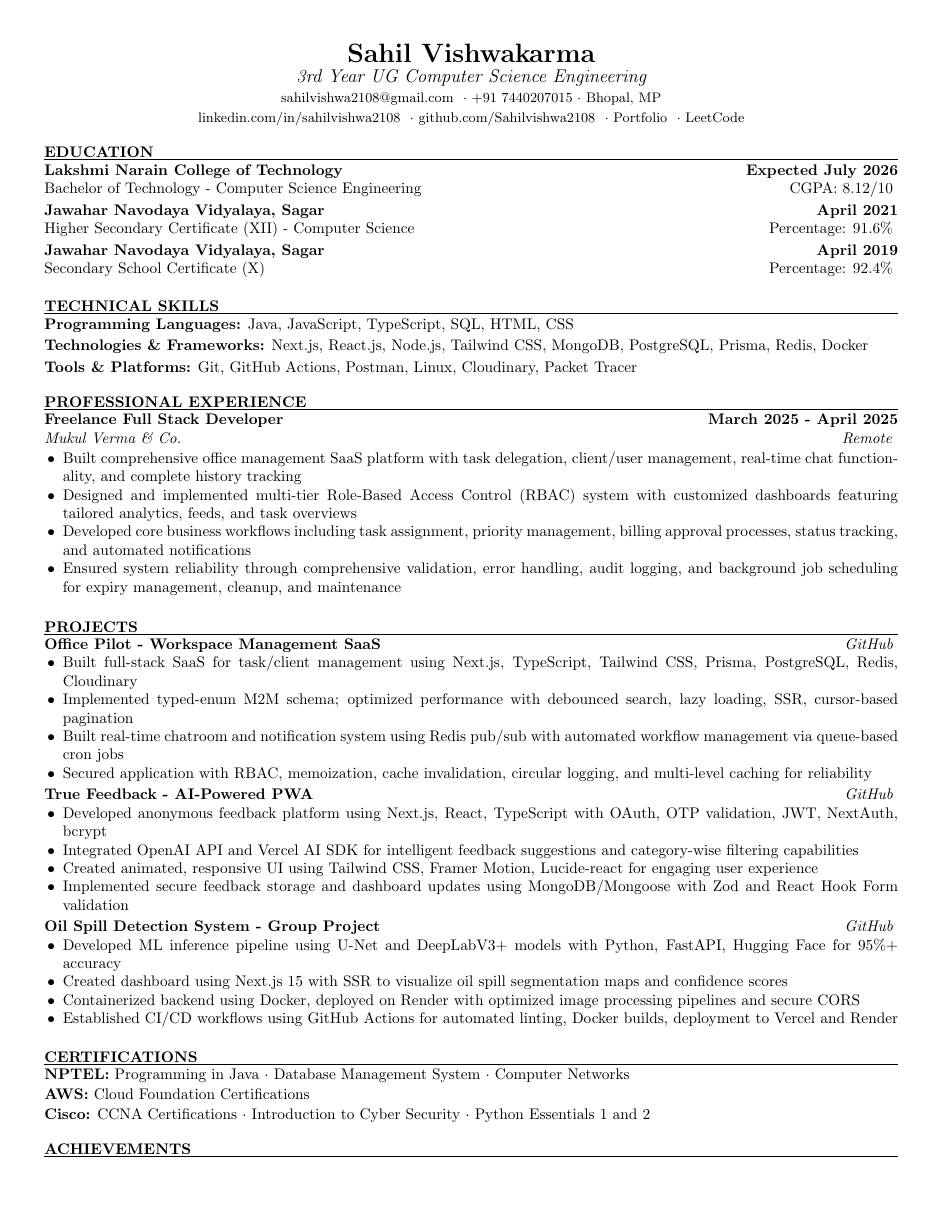
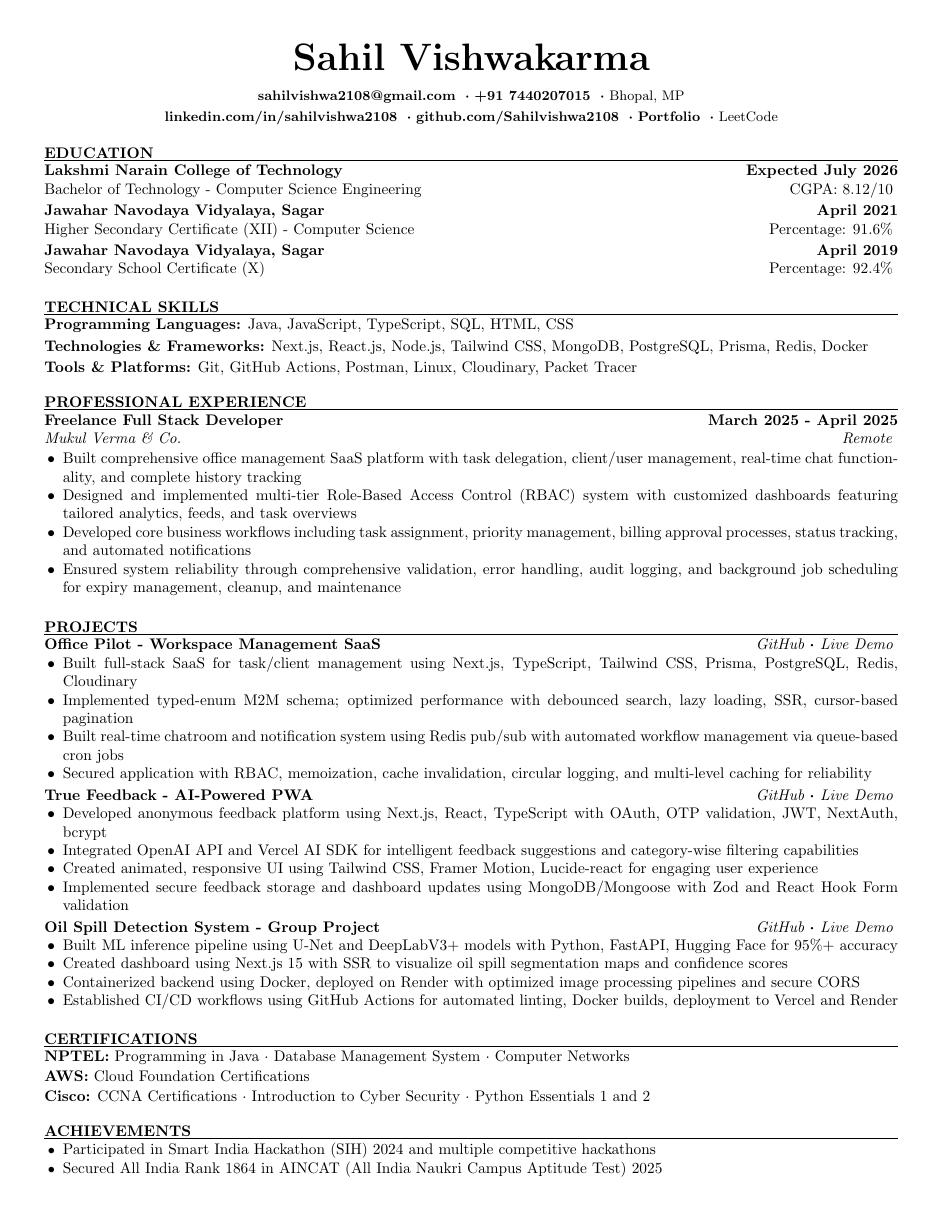
Before and after one commit to Sahilvishwa2108/Resume, a LaTeX CV (resume_faangpath.tex, which reads resume.cls): page 1 of 2 before the commit and the whole page after it. Compiled offline with pdfLaTeX.

Commit message:
Enhance resume formatting and project details for improved clarity and ATS compliance

```diff
--- a/resume.cls
+++ b/resume.cls
@@ -14,6 +14,7 @@
 \usepackage{enumitem} % Better list control
 \usepackage{tabularx} % Better table formatting
 \usepackage{calc} % For calculations
+\usepackage{amsmath} % For \boldsymbol and math symbols
 
 % Hyperlink setup - ATS compliant
 \usepackage{hyperref}
@@ -34,8 +35,8 @@
 %----------------------------------------------------------------------------------------
 % CUSTOM SPACING AND SIZING
 %----------------------------------------------------------------------------------------
-\def\namesize{\LARGE\bfseries} % Larger, more prominent name
-\def\titlesize{\large\itshape} % Slightly larger, italicized job title for elegance
+\def\namesize{\Huge\bfseries} % Even larger and bolder name for maximum prominence
+\def\titlesize{\large\itshape} % Medium subtitle with elegant styling
 \def\sectionsize{\normalsize\bfseries} % Section headers
 \def\subsectionsize{\normalsize\bfseries} % Subsection headers
 
@@ -75,44 +76,42 @@
 \def \portfolio#1{\def\@portfolio{#1}}
 \def \@portfolio {}
 
-% Compact centered header layout
+% Modern compact header layout
 \def \printheader {
   \begin{center}
-    % Name with minimal spacing
-    {\namesize \@name} \\[1pt]
+    % Large, prominent name
+    {\namesize \@name}
 
-    % Job title with tight spacing
-    \ifx\@jobtitle\empty\else
-      {\titlesize \@jobtitle} \\[2pt]
-    \fi
-      % Contact info in two compact lines
+    \vspace{2pt}
+
+    % Contact info in two well-spaced lines with modern typography
     {\small
       \ifx\@email\empty\else
-        \href{mailto:\@email}{\@email}
+        \textbf{\href{mailto:\@email}{\@email}}
       \fi
       \ifx\@phone\empty\else
-        \ $\cdot$ \@phone
+        \ $\boldsymbol{\cdot}$ \textbf{\@phone}
       \fi
       \ifx\@location\empty\else
-        \ $\cdot$ \@location
+        \ $\boldsymbol{\cdot}$ \@location
       \fi
-      \\[1pt]
+      \\[2pt]
       \ifx\@linkedin\empty\else
-        \href{\@linkedin}{linkedin.com/in/sahilvishwa2108}
+        \href{\@linkedin}{\textbf{linkedin.com/in/sahilvishwa2108}}
       \fi
       \ifx\@github\empty\else
-        \ $\cdot$ \href{\@github}{github.com/Sahilvishwa2108}
+        \ $\boldsymbol{\cdot}$ \href{\@github}{\textbf{github.com/Sahilvishwa2108}}
       \fi
       \ifx\@portfolio\empty\else
-        \ $\cdot$ \href{https://\@portfolio}{Portfolio}
+        \ $\boldsymbol{\cdot}$ \href{https://\@portfolio}{\textbf{Portfolio}}
       \fi
       \ifx\@leetcode\empty\else
-        \ $\cdot$ \href{\@leetcode}{LeetCode}
+        \ $\boldsymbol{\cdot}$ \href{\@leetcode}{LeetCode}
       \fi
     }
   \end{center}
 
-  \vspace{2pt}
+  \vspace{3pt}
 }
 
 %----------------------------------------------------------------------------------------
@@ -162,8 +161,8 @@
 %----------------------------------------------------------------------------------------
 % PROJECT FORMATTING
 %----------------------------------------------------------------------------------------
-\newenvironment{rProject}[2]{
-  \textbf{#1} \hfill \textit{#2}
+\newenvironment{rProject}[3]{
+  \textbf{#1} \hfill \textit{\href{#2}{GitHub} $\boldsymbol{\cdot}$ \href{#3}{Live Demo}}
   \vspace{0pt}
   \begin{itemize}[leftmargin=12pt, itemsep=0pt, parsep=0pt]
 }{
--- a/resume_faangpath.tex
+++ b/resume_faangpath.tex
@@ -5,7 +5,6 @@
 
 % Header information
 \name{Sahil Vishwakarma}
-\jobtitle{3rd Year UG Computer Science Engineering}
 \email{sahilvishwa2108@gmail.com}
 \phone{+91 7440207015}
 \location{Bhopal, MP}
@@ -62,22 +61,22 @@
 %----------------------------------------------------------------------------------------
 \begin{rSection}{PROJECTS}
 
-\begin{rProject}{Office Pilot - Workspace Management SaaS}{\href{https://github.com/Sahilvishwa2108}{GitHub}}
+\begin{rProject}{Office Pilot - Workspace Management SaaS}{https://github.com/Sahilvishwa2108/office-pilot}{https://officepilot.vercel.app/}
 \item Built full-stack SaaS for task/client management using Next.js, TypeScript, Tailwind CSS, Prisma, PostgreSQL, Redis, Cloudinary
 \item Implemented typed-enum M2M schema; optimized performance with debounced search, lazy loading, SSR, cursor-based pagination
 \item Built real-time chatroom and notification system using Redis pub/sub with automated workflow management via queue-based cron jobs
 \item Secured application with RBAC, memoization, cache invalidation, circular logging, and multi-level caching for reliability
 \end{rProject}
 
-\begin{rProject}{True Feedback - AI-Powered PWA}{\href{https://github.com/Sahilvishwa2108}{GitHub}}
+\begin{rProject}{True Feedback - AI-Powered PWA}{https://github.com/Sahilvishwa2108/anonymous-feedback}{https://anonymousfeedbacks.vercel.app/}
 \item Developed anonymous feedback platform using Next.js, React, TypeScript with OAuth, OTP validation, JWT, NextAuth, bcrypt
 \item Integrated OpenAI API and Vercel AI SDK for intelligent feedback suggestions and category-wise filtering capabilities
 \item Created animated, responsive UI using Tailwind CSS, Framer Motion, Lucide-react for engaging user experience
 \item Implemented secure feedback storage and dashboard updates using MongoDB/Mongoose with Zod and React Hook Form validation
 \end{rProject}
 
-\begin{rProject}{Oil Spill Detection System - Group Project}{\href{https://github.com/Sahilvishwa2108}{GitHub}}
-\item Developed ML inference pipeline using U-Net and DeepLabV3+ models with Python, FastAPI, Hugging Face for 95\%+ accuracy
+\begin{rProject}{Oil Spill Detection System - Group Project}{https://github.com/Sahilvishwa2108/oil-spill-detection}{https://oil-spill-detection-system.vercel.app/}
+\item Built ML inference pipeline using U-Net and DeepLabV3+ models with Python, FastAPI, Hugging Face for 95\%+ accuracy
 \item Created dashboard using Next.js 15 with SSR to visualize oil spill segmentation maps and confidence scores
 \item Containerized backend using Docker, deployed on Render with optimized image processing pipelines and secure CORS
 \item Established CI/CD workflows using GitHub Actions for automated linting, Docker builds, deployment to Vercel and Render
@@ -102,8 +101,8 @@
 \begin{rSection}{ACHIEVEMENTS}
 
 \begin{itemize}[leftmargin=12pt, itemsep=0pt, label={\small$\bullet$}]
-\item Contributed to innovative solutions during Smart India Hackathon (SIH) 2024 and other competitive hackathons, demonstrating strong teamwork and advanced coding expertise
-\item Secured All India Rank 1864 in AINCAT (All India Naukri Campus Aptitude Test) 2025, showcasing technical proficiency and problem-solving abilities
+\item Participated in Smart India Hackathon (SIH) 2024 and multiple competitive hackathons
+\item Secured All India Rank 1864 in AINCAT (All India Naukri Campus Aptitude Test) 2025
 \end{itemize}
 
 \end{rSection}
```
